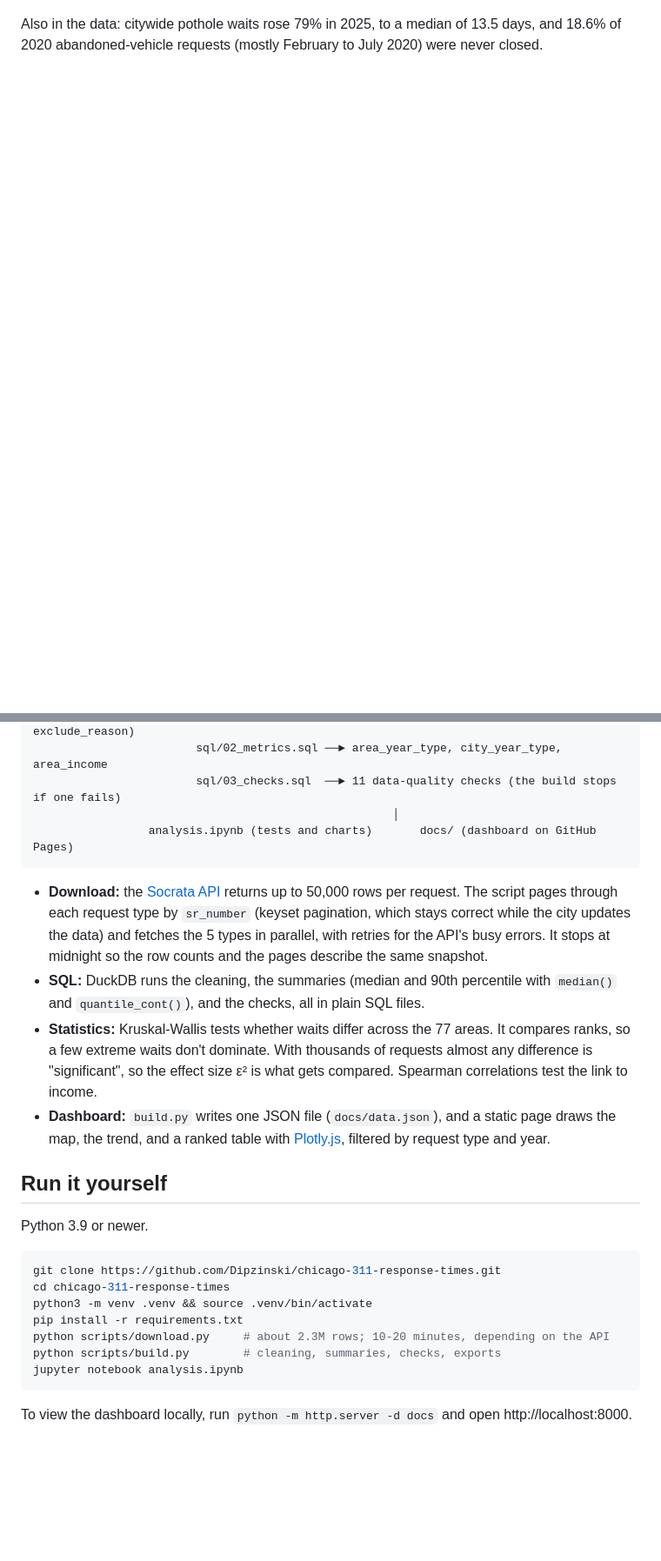
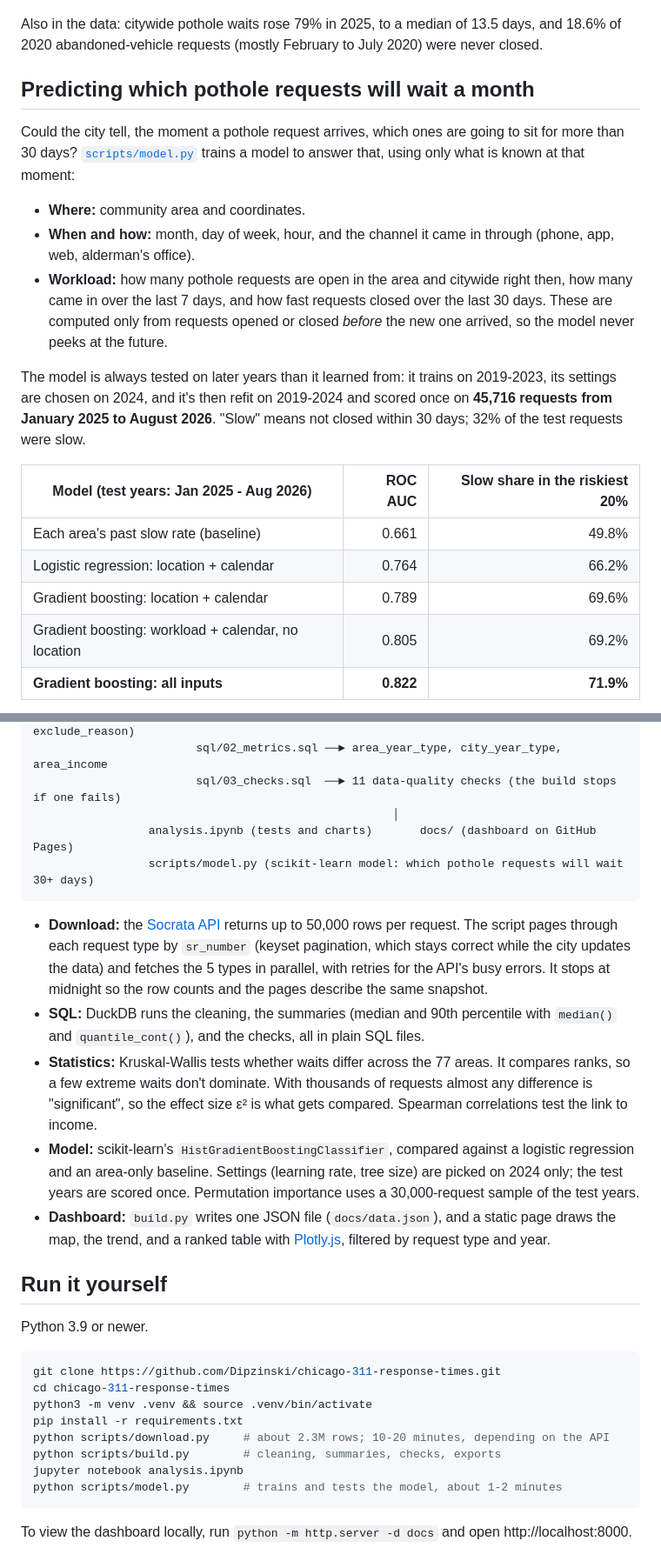
Before and after one commit to Dipzinski/chicago-311-response-times, a Markdown page: README.md, 2 parts joined by grey strips. Shown at 87% size. GitHub-like rendering; blank space fills up the shorter version.

````diff
--- a/README.md
+++ b/README.md
@@ -27,3 +27,22 @@ This project pulls **2,262,000 311 service requests** (January 2019 to September
 ![Median days to close a street-light request, 2019-2025](charts/5_street_lights.png)
 
 Also in the data: citywide pothole waits rose 79% in 2025, to a median of 13.5 days, and 18.6% of 2020 abandoned-vehicle requests (mostly February to July 2020) were never closed.
+
+## Predicting which pothole requests will wait a month
+
+Could the city tell, the moment a pothole request arrives, which ones are going to sit for more than 30 days? [`scripts/model.py`](scripts/model.py) trains a model to answer that, using only what is known at that moment:
+
+- **Where:** community area and coordinates.
+- **When and how:** month, day of week, hour, and the channel it came in through (phone, app, web, alderman's office).
+- **Workload:** how many pothole requests are open in the area and citywide right then, how many came in over the last 7 days, and how fast requests closed over the last 30 days. These are computed only from requests opened or closed *before* the new one arrived, so the model never peeks at the future.
+
+The model is always tested on later years than it learned from: it trains on 2019-2023, its settings are chosen on 2024, and it's then refit on 2019-2024 and scored once on **45,716 requests from January 2025 to August 2026**. "Slow" means not closed within 30 days; 32% of the test requests were slow.
+
+| Model (test years: Jan 2025 - Aug 2026) | ROC AUC | Slow share in the riskiest 20% |
+|---|---:|---:|
+| Each area's past slow rate (baseline) | 0.661 | 49.8% |
+| Logistic regression: location + calendar | 0.764 | 66.2% |
+| Gradient boosting: location + calendar | 0.789 | 69.6% |
+| Gradient boosting: workload + calendar, no location | 0.805 | 69.2% |
+| **Gradient boosting: all inputs** | **0.822** | **71.9%** |
+
@@ -69,11 +97,13 @@ City of Chicago API ──► scripts/download.py ──► data/311.duckdb   (r
                         sql/03_checks.sql  ──► 11 data-quality checks (the build stops if one fails)
                                                      │
                  analysis.ipynb (tests and charts)       docs/ (dashboard on GitHub Pages)
+                 scripts/model.py (scikit-learn model: which pothole requests will wait 30+ days)
 ```
 
 - **Download:** the [Socrata API](https://dev.socrata.com/) returns up to 50,000 rows per request. The script pages through each request type by `sr_number` (keyset pagination, which stays correct while the city updates the data) and fetches the 5 types in parallel, with retries for the API's busy errors. It stops at midnight so the row counts and the pages describe the same snapshot.
 - **SQL:** DuckDB runs the cleaning, the summaries (median and 90th percentile with `median()` and `quantile_cont()`), and the checks, all in plain SQL files.
 - **Statistics:** Kruskal-Wallis tests whether waits differ across the 77 areas. It compares ranks, so a few extreme waits don't dominate. With thousands of requests almost any difference is "significant", so the effect size ε² is what gets compared. Spearman correlations test the link to income.
+- **Model:** scikit-learn's `HistGradientBoostingClassifier`, compared against a logistic regression and an area-only baseline. Settings (learning rate, tree size) are picked on 2024 only; the test years are scored once. Permutation importance uses a 30,000-request sample of the test years.
 - **Dashboard:** `build.py` writes one JSON file (`docs/data.json`), and a static page draws the map, the trend, and a ranked table with [Plotly.js](https://plotly.com/javascript/), filtered by request type and year.
 
 ## Run it yourself
@@ -88,6 +118,7 @@ pip install -r requirements.txt
 python scripts/download.py     # about 2.3M rows; 10-20 minutes, depending on the API
 python scripts/build.py        # cleaning, summaries, checks, exports
 jupyter notebook analysis.ipynb
+python scripts/model.py        # trains and tests the model, about 1-2 minutes
 ```
 
 To view the dashboard locally, run `python -m http.server -d docs` and open http://localhost:8000.
````
Also changed, not shown: other parts of README.md (+13 -1 lines), charts/6_model_risk_deciles.png (added), charts/7_model_importance.png (added), 3 other files.
